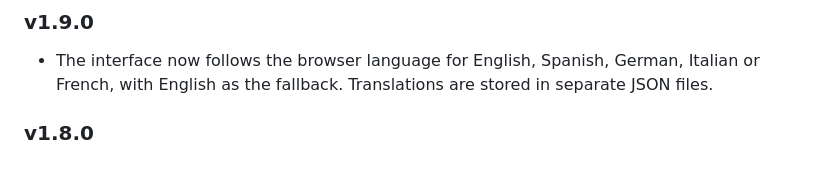
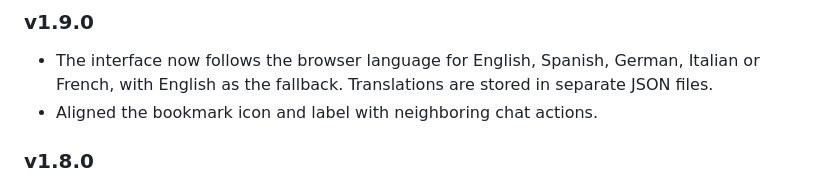
Before and after one commit to blndev/AI-OllamaPromptHelper, a Markdown page: CHANGELOG.md, the part around the change. Rendered like a GitHub page.

Commit message:
correct button alignment

```diff
--- a/CHANGELOG.md
+++ b/CHANGELOG.md
@@ -2,6 +2,7 @@
 
 ### v1.9.0
 * The interface now follows the browser language for English, Spanish, German, Italian or French, with English as the fallback. Translations are stored in separate JSON files.
+* Aligned the bookmark icon and label with neighboring chat actions.
 
 ### v1.8.0
 * Added a chat-toolbar button that jumps to the next bookmarked message and wraps back to the first bookmark.
```
